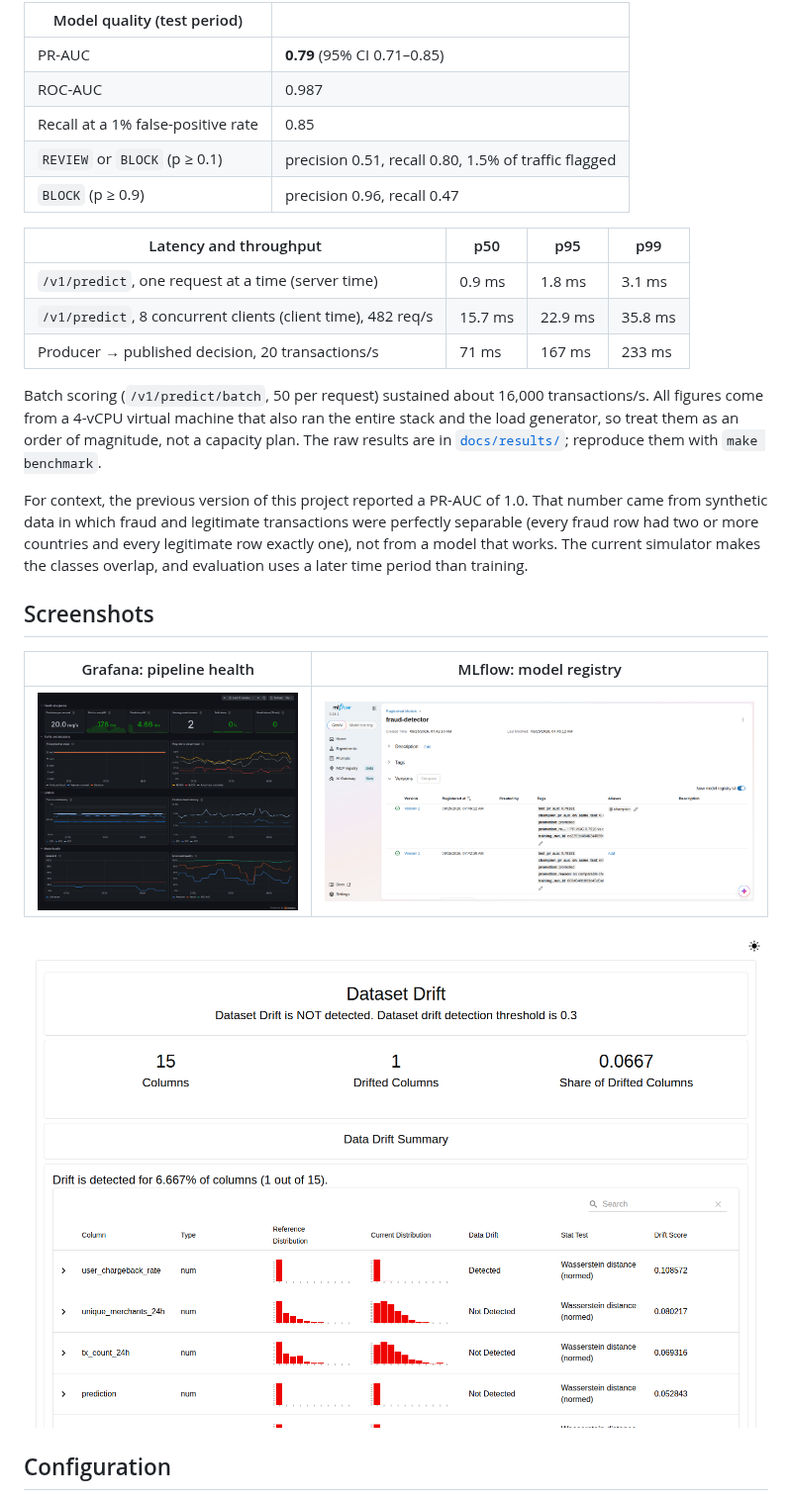
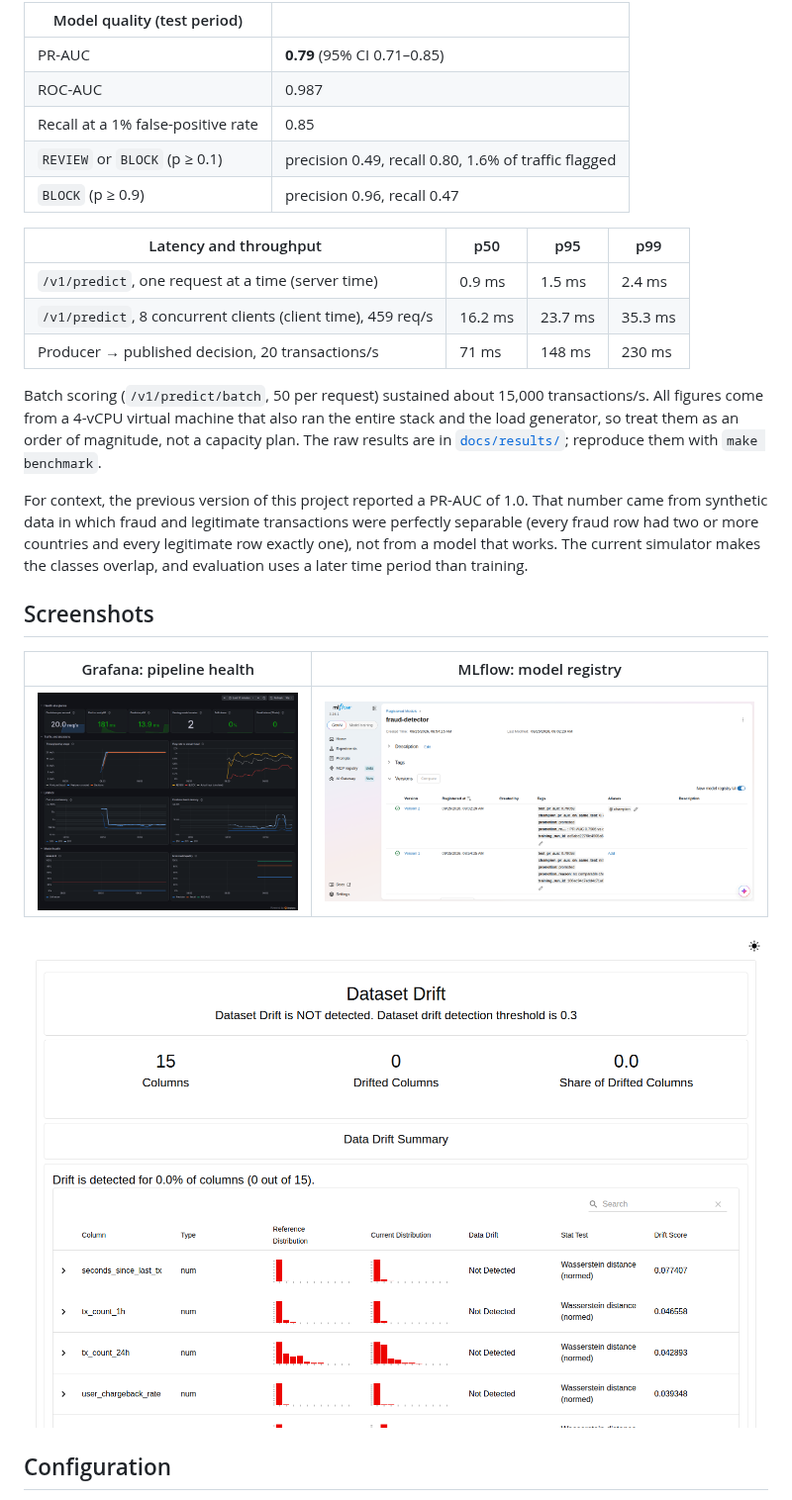
Before and after one commit to Maxencejules/fraud_detection, a Markdown page: README.md, the part around the change. Shown at 99% size. GitHub-like rendering; pictures changed too: docs/images/evidently-report.png, docs/images/grafana-dashboard.png, docs/images/mlflow-registry.png.

```diff
--- a/README.md
+++ b/README.md
@@ -84,16 +84,16 @@ fraud; the model never saw that period during training. Full details are in the
 | PR-AUC | **0.79** (95% CI 0.71–0.85) |
 | ROC-AUC | 0.987 |
 | Recall at a 1% false-positive rate | 0.85 |
-| `REVIEW` or `BLOCK` (p ≥ 0.1) | precision 0.51, recall 0.80, 1.5% of traffic flagged |
+| `REVIEW` or `BLOCK` (p ≥ 0.1) | precision 0.49, recall 0.80, 1.6% of traffic flagged |
 | `BLOCK` (p ≥ 0.9) | precision 0.96, recall 0.47 |
 
 | Latency and throughput | p50 | p95 | p99 |
 |---|---|---|---|
-| `/v1/predict`, one request at a time (server time) | 0.9 ms | 1.8 ms | 3.1 ms |
-| `/v1/predict`, 8 concurrent clients (client time), 482 req/s | 15.7 ms | 22.9 ms | 35.8 ms |
-| Producer → published decision, 20 transactions/s | 71 ms | 167 ms | 233 ms |
+| `/v1/predict`, one request at a time (server time) | 0.9 ms | 1.5 ms | 2.4 ms |
+| `/v1/predict`, 8 concurrent clients (client time), 459 req/s | 16.2 ms | 23.7 ms | 35.3 ms |
+| Producer → published decision, 20 transactions/s | 71 ms | 148 ms | 230 ms |
 
-Batch scoring (`/v1/predict/batch`, 50 per request) sustained about 16,000
+Batch scoring (`/v1/predict/batch`, 50 per request) sustained about 15,000
 transactions/s. All figures come from a 4-vCPU virtual machine that also ran the entire stack
 and the load generator, so treat them as an order of magnitude, not a capacity plan.
 The raw results are in [`docs/results/`](docs/results/); reproduce them with
```
Also changed, not shown: docs/architecture.md (+5 -5 lines), docs/model-card.md (+16 -15 lines), 6 other files.
